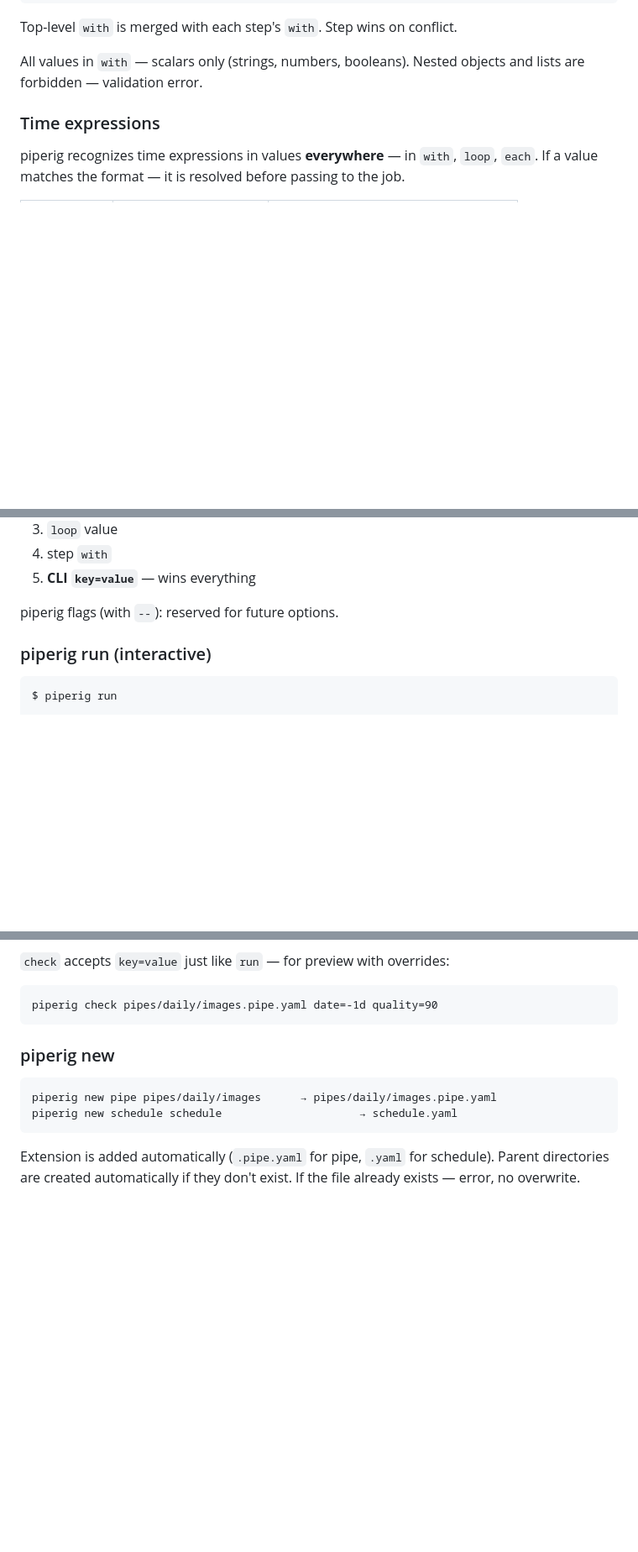
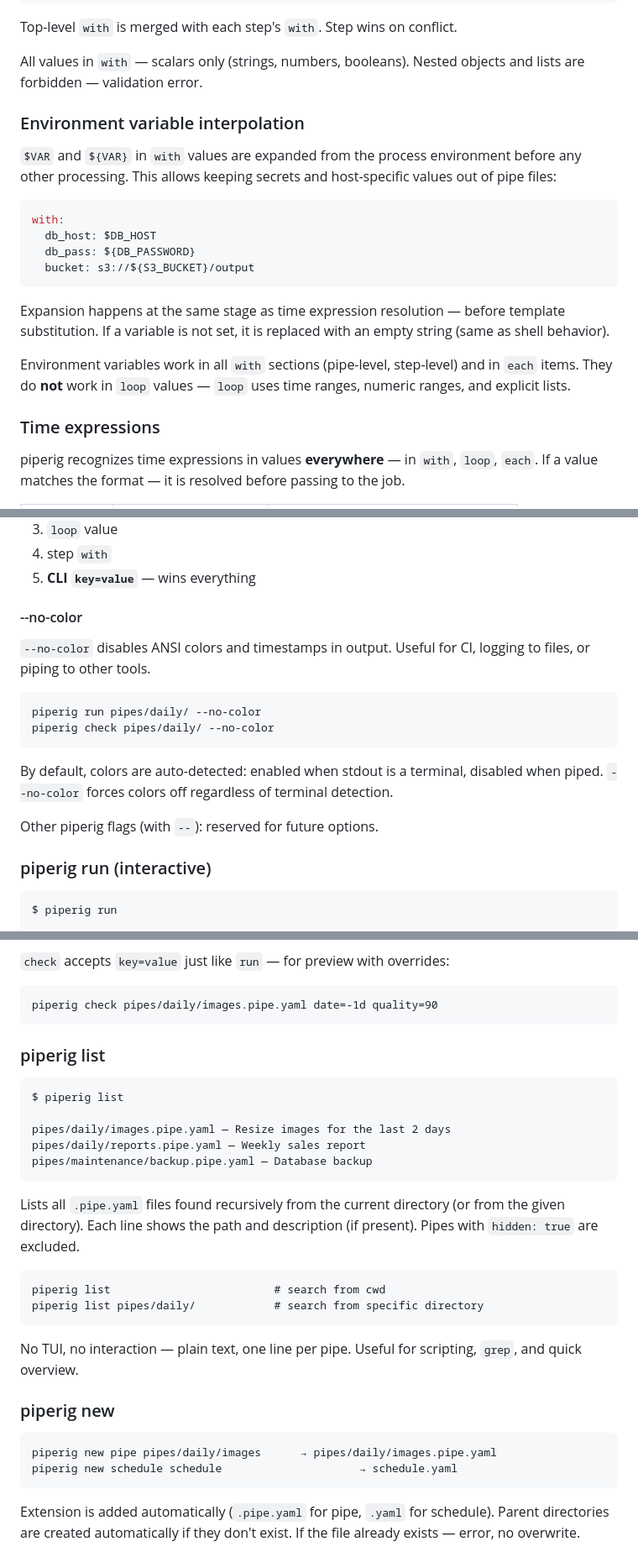
Before and after one commit to joarhal/piperig, a Markdown page: docs/SPEC.md, 3 parts joined by grey strips. Shown at 84% size. Drawn GitHub-style; blank space fills up the shorter version.

Commit message:
docs(spec): add --no-color, env var interpolation, and list command
Three features for v0.3.2:
- --no-color flag to force disable ANSI colors
- $VAR/${VAR} expansion in with values from process environment
- piperig list command for non-interactive pipe listing

Co-Authored-By: Claude Opus 4.6 (1M context) <noreply@anthropic.com>

````diff
--- a/docs/SPEC.md
+++ b/docs/SPEC.md
@@ -172,6 +172,21 @@ steps:
 Top-level `with` is merged with each step's `with`. Step wins on conflict.
 
 All values in `with` — scalars only (strings, numbers, booleans). Nested objects and lists are forbidden — validation error.
+
+### Environment variable interpolation
+
+`$VAR` and `${VAR}` in `with` values are expanded from the process environment before any other processing. This allows keeping secrets and host-specific values out of pipe files:
+
+```yaml
+with:
+  db_host: $DB_HOST
+  db_pass: ${DB_PASSWORD}
+  bucket: s3://${S3_BUCKET}/output
+```
+
+Expansion happens at the same stage as time expression resolution — before template substitution. If a variable is not set, it is replaced with an empty string (same as shell behavior).
+
+Environment variables work in all `with` sections (pipe-level, step-level) and in `each` items. They do **not** work in `loop` values — `loop` uses time ranges, numeric ranges, and explicit lists.
 
 ### Time expressions
 
@@ -480,7 +496,18 @@ Parameter priority (weakest to strongest):
 4. step `with`
 5. **CLI `key=value`** — wins everything
 
-piperig flags (with `--`): reserved for future options.
+#### --no-color
+
+`--no-color` disables ANSI colors and timestamps in output. Useful for CI, logging to files, or piping to other tools.
+
+```
+piperig run pipes/daily/ --no-color
+piperig check pipes/daily/ --no-color
+```
+
+By default, colors are auto-detected: enabled when stdout is a terminal, disabled when piped. `--no-color` forces colors off regardless of terminal detection.
+
+Other piperig flags (with `--`): reserved for future options.
 
 ### piperig run (interactive)
 
@@ -571,6 +598,25 @@ Does not call jobs. Shows the full list of calls with all parameters for each.
 ```
 piperig check pipes/daily/images.pipe.yaml date=-1d quality=90
 ```
+
+### piperig list
+
+```
+$ piperig list
+
+pipes/daily/images.pipe.yaml — Resize images for the last 2 days
+pipes/daily/reports.pipe.yaml — Weekly sales report
+pipes/maintenance/backup.pipe.yaml — Database backup
+```
+
+Lists all `.pipe.yaml` files found recursively from the current directory (or from the given directory). Each line shows the path and description (if present). Pipes with `hidden: true` are excluded.
+
+```
+piperig list                         # search from cwd
+piperig list pipes/daily/            # search from specific directory
+```
+
+No TUI, no interaction — plain text, one line per pipe. Useful for scripting, `grep`, and quick overview.
 
 ### piperig new
 
````
Also changed, not shown: other parts of docs/SPEC.md (+2 -1 lines).
